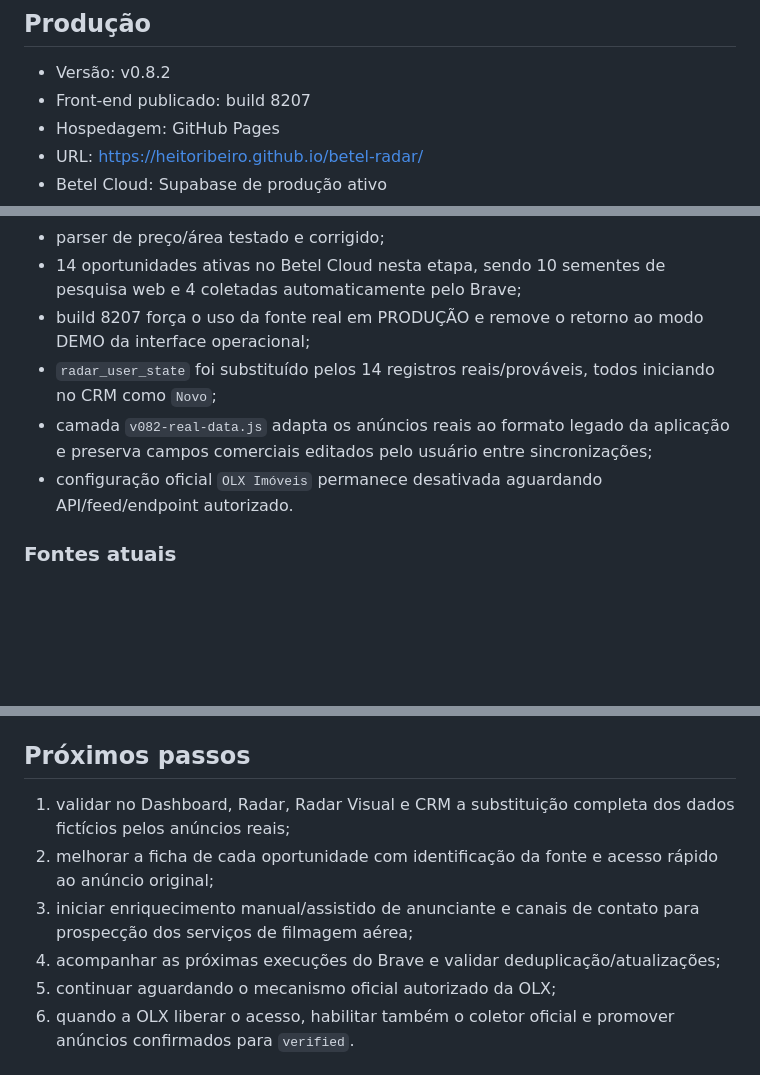
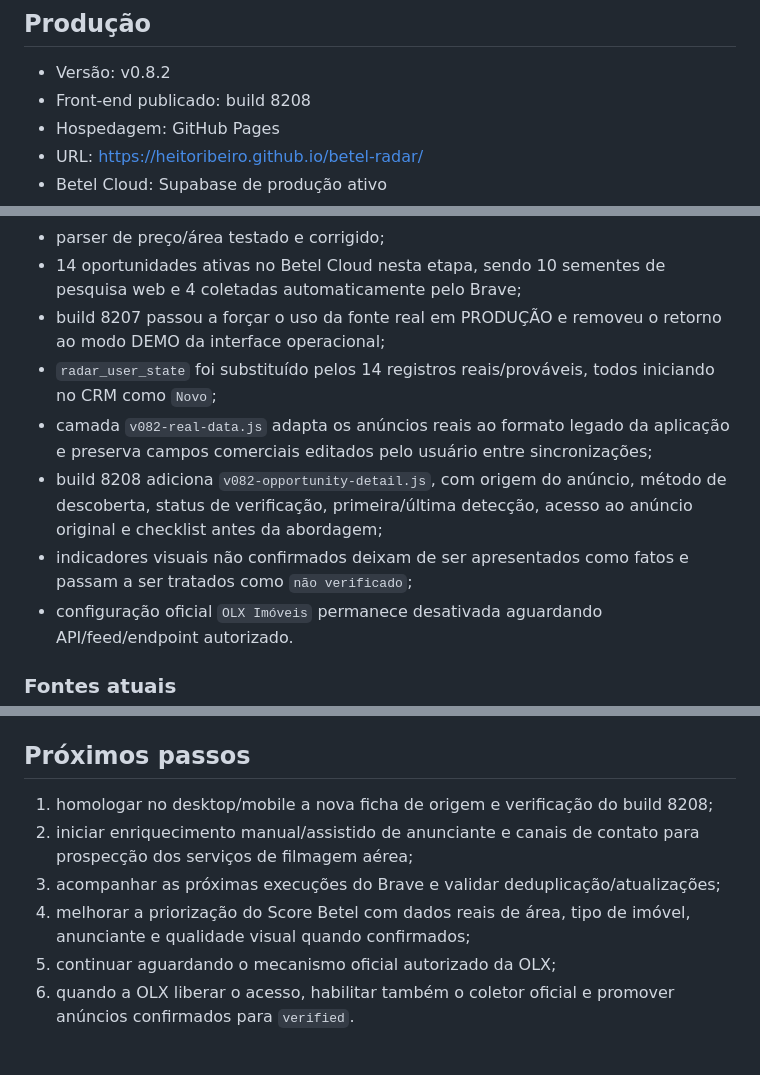
Before and after one commit to heitoribeiro/betel-radar, a Markdown page: README.md, 3 parts joined by grey strips. GitHub-like rendering; blank space fills up the shorter version.

Commit message:
docs: registra ficha de origem no build 8208

```diff
--- a/README.md
+++ b/README.md
@@ -5,7 +5,7 @@ Betel Drones — Radar de Oportunidades.
 ## Produção
 
 - Versão: v0.8.2
-- Front-end publicado: build 8207
+- Front-end publicado: build 8208
 - Hospedagem: GitHub Pages
 - URL: https://heitoribeiro.github.io/betel-radar/
 - Betel Cloud: Supabase de produção ativo
@@ -33,9 +33,11 @@ Já implementado no repositório e no Supabase:
 - primeira coleta automatizada homologada com sucesso: 8 consultas, 4 resultados diretos, sendo 2 OLX e 2 Viva Real;
 - parser de preço/área testado e corrigido;
 - 14 oportunidades ativas no Betel Cloud nesta etapa, sendo 10 sementes de pesquisa web e 4 coletadas automaticamente pelo Brave;
-- build 8207 força o uso da fonte real em PRODUÇÃO e remove o retorno ao modo DEMO da interface operacional;
+- build 8207 passou a forçar o uso da fonte real em PRODUÇÃO e removeu o retorno ao modo DEMO da interface operacional;
 - `radar_user_state` foi substituído pelos 14 registros reais/prováveis, todos iniciando no CRM como `Novo`;
 - camada `v082-real-data.js` adapta os anúncios reais ao formato legado da aplicação e preserva campos comerciais editados pelo usuário entre sincronizações;
+- build 8208 adiciona `v082-opportunity-detail.js`, com origem do anúncio, método de descoberta, status de verificação, primeira/última detecção, acesso ao anúncio original e checklist antes da abordagem;
+- indicadores visuais não confirmados deixam de ser apresentados como fatos e passam a ser tratados como `não verificado`;
 - configuração oficial `OLX Imóveis` permanece desativada aguardando API/feed/endpoint autorizado.
 
 ### Fontes atuais
@@ -87,10 +90,10 @@ Nunca versionar `BRAVE_SEARCH_API_KEY`, `SUPABASE_SECRET_KEY` ou `SUPABASE_SERVI
 
 ## Próximos passos
 
-1. validar no Dashboard, Radar, Radar Visual e CRM a substituição completa dos dados fictícios pelos anúncios reais;
-2. melhorar a ficha de cada oportunidade com identificação da fonte e acesso rápido ao anúncio original;
-3. iniciar enriquecimento manual/assistido de anunciante e canais de contato para prospecção dos serviços de filmagem aérea;
-4. acompanhar as próximas execuções do Brave e validar deduplicação/atualizações;
+1. homologar no desktop/mobile a nova ficha de origem e verificação do build 8208;
+2. iniciar enriquecimento manual/assistido de anunciante e canais de contato para prospecção dos serviços de filmagem aérea;
+3. acompanhar as próximas execuções do Brave e validar deduplicação/atualizações;
+4. melhorar a priorização do Score Betel com dados reais de área, tipo de imóvel, anunciante e qualidade visual quando confirmados;
 5. continuar aguardando o mecanismo oficial autorizado da OLX;
 6. quando a OLX liberar o acesso, habilitar também o coletor oficial e promover anúncios confirmados para `verified`.
 
```
Also changed, not shown: other parts of README.md (+1 -0 lines).
